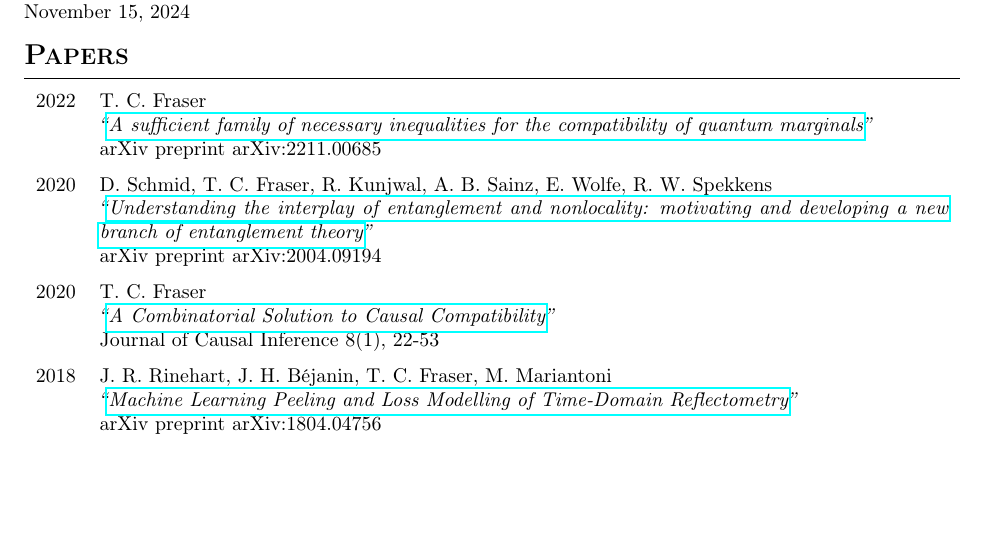
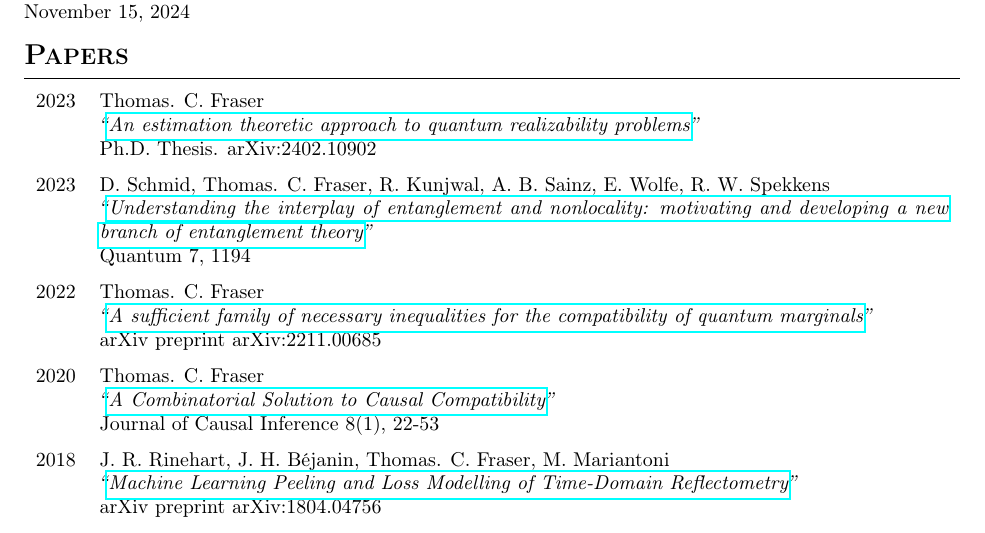
Before and after one commit to tcfraser/curriculum-vitae, a LaTeX document (papers.tex): part of the page, cut so that both start at the same text, the shorter picture padded with empty space. Compiled offline with pdfLaTeX.

Commit message:
moved old cover letters to google drive, updated papers list

```diff
--- a/papers.tex
+++ b/papers.tex
@@ -6,24 +6,28 @@
     \nameheader{Thomas C. Fraser}{Publication List}
     \section{Papers}
     \begin{paperlist}
+        \item{2023}
+        {Thomas. C. Fraser}
+        {\href{https://uwspace.uwaterloo.ca/items/91e64237-521a-4386-bb9e-caaf2cbc3eaa}{An estimation theoretic approach to quantum realizability problems}}
+        {Ph.D. Thesis. arXiv:2402.10902}
+        \item{2023}
+        {D. Schmid, Thomas. C. Fraser, R. Kunjwal, A. B. Sainz, E. Wolfe, R. W. Spekkens}
+        {\href{https://arxiv.org/abs/2004.09194}{Understanding the interplay of entanglement and nonlocality: motivating and developing a new branch of entanglement theory}}
+        {Quantum 7, 1194}
         \item{2022}
-        {T. C. Fraser}
+        {Thomas. C. Fraser}
         {\href{https://arxiv.org/abs/2211.00685}{A sufficient family of necessary inequalities for the compatibility of quantum marginals}}
         {arXiv preprint arXiv:2211.00685}
         \item{2020}
-        {D. Schmid, T. C. Fraser, R. Kunjwal, A. B. Sainz, E. Wolfe, R. W. Spekkens}
-        {\href{https://arxiv.org/abs/2004.09194}{Understanding the interplay of entanglement and nonlocality: motivating and developing a new branch of entanglement theory}}
-        {arXiv preprint arXiv:2004.09194}
-        \item{2020}
-        {T. C. Fraser}
+        {Thomas. C. Fraser}
         {\href{https://www.degruyter.com/document/doi/10.1515/jci-2019-0013/html?lang=en}{A Combinatorial Solution to Causal Compatibility}}
         {Journal of Causal Inference 8(1), 22-53}
         \item{2018}
-        {J. R. Rinehart, J. H. Béjanin, T. C. Fraser, M. Mariantoni}
+        {J. R. Rinehart, J. H. Béjanin, Thomas. C. Fraser, M. Mariantoni}
         {\href{https://arxiv.org/abs/1804.04756}{Machine Learning Peeling and Loss Modelling of Time-Domain Reflectometry}}
         {arXiv preprint arXiv:1804.04756}
         \item{2018}
-        {T. C. Fraser, E. Wolfe}
+        {Thomas. C. Fraser, E. Wolfe}
         {\href{https://journals.aps.org/pra/abstract/10.1103/PhysRevA.98.022113}{Causal Compatibility Inequalities Admitting of Quantum Violations in the Triangle Scenario}}
         {Physical Review A, 98(2), 022113}
     \end{paperlist}
```
Also changed, not shown: old cover letters/cl-christandl.pdf (deleted), old cover letters/cl-lami.pdf (deleted), old cover letters/cl-schilling.pdf (deleted), old cover letters/cl-walter.pdf (deleted), old cover letters/cl-wolfe.pdf (deleted), papers.pdf.
